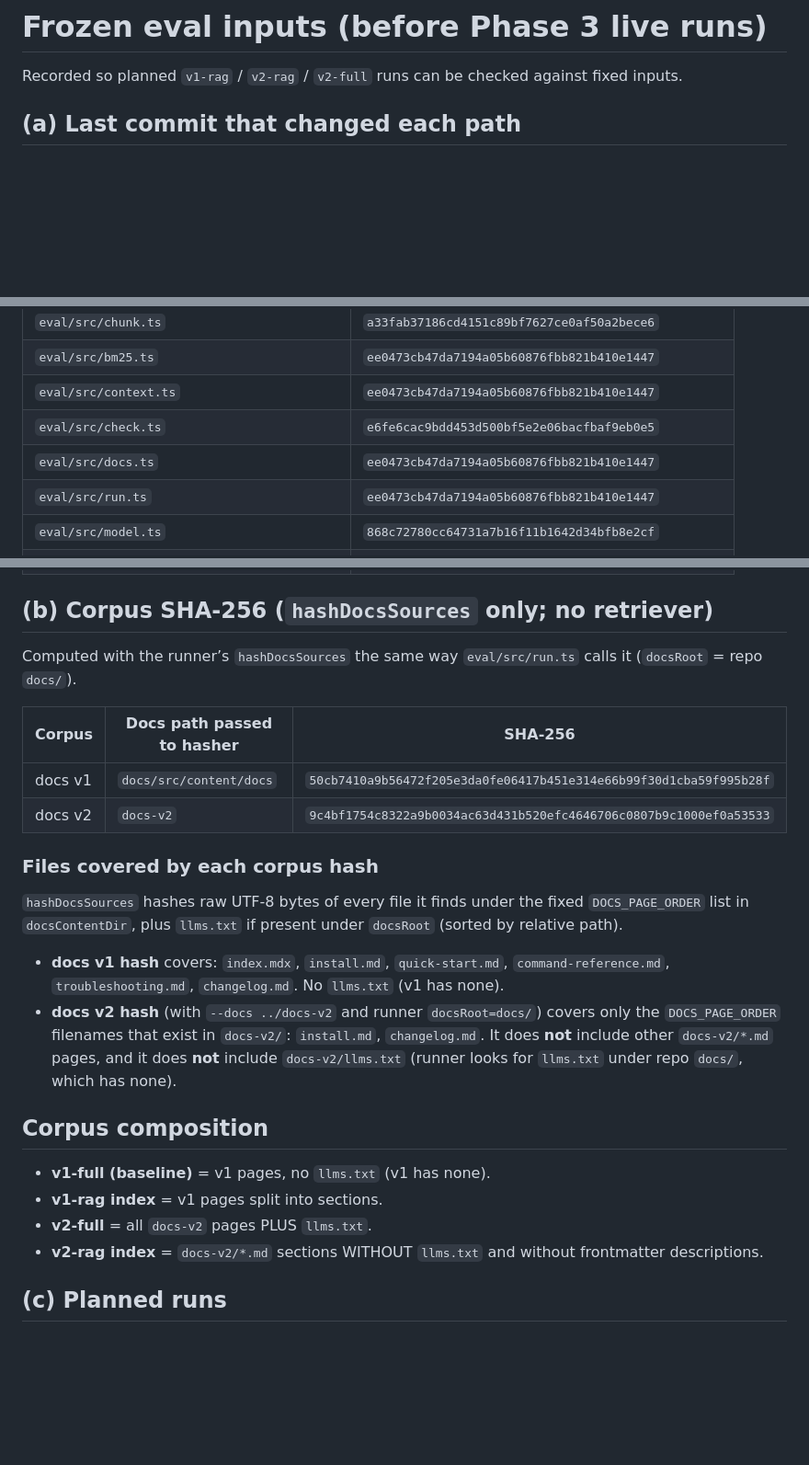
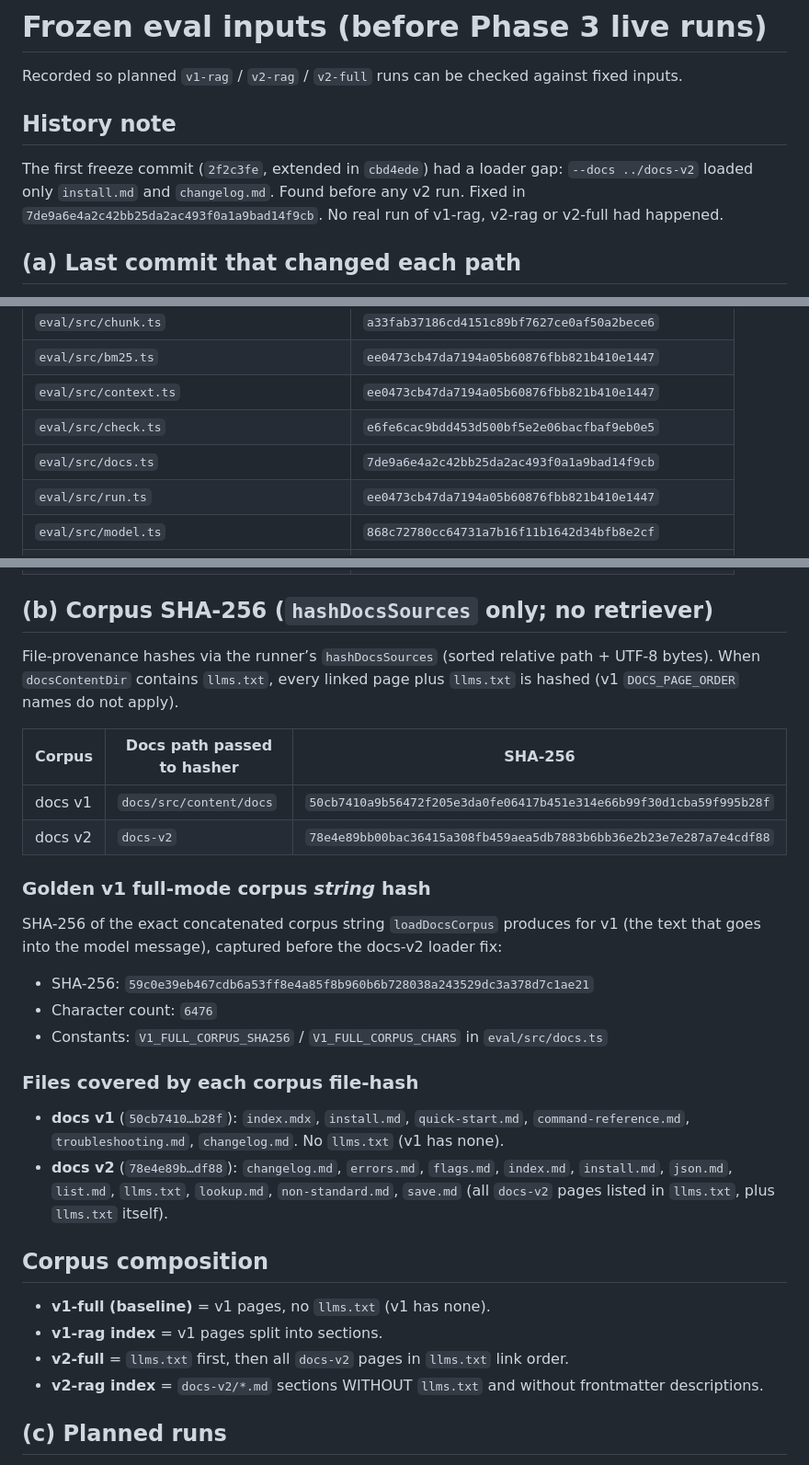
Before and after one commit to hakierka/docs-the-agent-can-read, a Markdown page: eval/frozen.md, 3 parts joined by grey strips. Shown at 92% size. Drawn GitHub-style; blank space fills up the shorter version.

Commit message:
fix v2 loader and refresh freeze

```diff
--- a/eval/frozen.md
+++ b/eval/frozen.md
@@ -1,6 +1,10 @@
 # Frozen eval inputs (before Phase 3 live runs)
 
 Recorded so planned `v1-rag` / `v2-rag` / `v2-full` runs can be checked against fixed inputs.
+
+## History note
+
+The first freeze commit (`2f2c3fe`, extended in `cbd4ede`) had a loader gap: `--docs ../docs-v2` loaded only `install.md` and `changelog.md`. Found before any v2 run. Fixed in `7de9a6e4a2c42bb25da2ac493f0a1a9bad14f9cb`. No real run of v1-rag, v2-rag or v2-full had happened.
 
 ## (a) Last commit that changed each path
 
@@ -14,7 +18,7 @@ docs v1 was last changed in `c1c5366`, which is before the baseline run, so v1-r
 | `eval/src/bm25.ts` | `ee0473cb47da7194a05b60876fbb821b410e1447` |
 | `eval/src/context.ts` | `ee0473cb47da7194a05b60876fbb821b410e1447` |
 | `eval/src/check.ts` | `e6fe6cac9bdd453d500bf5e2e06bacfbaf9eb0e5` |
-| `eval/src/docs.ts` | `ee0473cb47da7194a05b60876fbb821b410e1447` |
+| `eval/src/docs.ts` | `7de9a6e4a2c42bb25da2ac493f0a1a9bad14f9cb` |
 | `eval/src/run.ts` | `ee0473cb47da7194a05b60876fbb821b410e1447` |
 | `eval/src/model.ts` | `868c72780cc64731a7b16f11b1642d34bfb8e2cf` |
 | `eval/src/provider.ts` | `7f411fede3dd8fe9175070ad7151844bbcd12f9f` |
@@ -29,25 +33,31 @@ docs v1 was last changed in `c1c5366`, which is before the baseline run, so v1-r
 
 ## (b) Corpus SHA-256 (`hashDocsSources` only; no retriever)
 
-Computed with the runner’s `hashDocsSources` the same way `eval/src/run.ts` calls it (`docsRoot` = repo `docs/`).
+File-provenance hashes via the runner’s `hashDocsSources` (sorted relative path + UTF-8 bytes). When `docsContentDir` contains `llms.txt`, every linked page plus `llms.txt` is hashed (v1 `DOCS_PAGE_ORDER` names do not apply).
 
 | Corpus | Docs path passed to hasher | SHA-256 |
 |--------|----------------------------|---------|
 | docs v1 | `docs/src/content/docs` | `50cb7410a9b56472f205e3da0fe06417b451e314e66b99f30d1cba59f995b28f` |
-| docs v2 | `docs-v2` | `9c4bf1754c8322a9b0034ac63d431b520efc4646706c0807b9c1000ef0a53533` |
+| docs v2 | `docs-v2` | `78e4e89bb00bac36415a308fb459aea5db7883b6bb36e2b23e7e287a7e4cdf88` |
 
-### Files covered by each corpus hash
+### Golden v1 full-mode corpus *string* hash
 
-`hashDocsSources` hashes raw UTF-8 bytes of every file it finds under the fixed `DOCS_PAGE_ORDER` list in `docsContentDir`, plus `llms.txt` if present under `docsRoot` (sorted by relative path).
+SHA-256 of the exact concatenated corpus string `loadDocsCorpus` produces for v1 (the text that goes into the model message), captured before the docs-v2 loader fix:
 
-- **docs v1 hash** covers: `index.mdx`, `install.md`, `quick-start.md`, `command-reference.md`, `troubleshooting.md`, `changelog.md`. No `llms.txt` (v1 has none).
-- **docs v2 hash** (with `--docs ../docs-v2` and runner `docsRoot=docs/`) covers only the `DOCS_PAGE_ORDER` filenames that exist in `docs-v2/`: `install.md`, `changelog.md`. It does **not** include other `docs-v2/*.md` pages, and it does **not** include `docs-v2/llms.txt` (runner looks for `llms.txt` under repo `docs/`, which has none).
+- SHA-256: `59c0e39eb467cdb6a53ff8e4a85f8b960b6b728038a243529dc3a378d7c1ae21`
+- Character count: `6476`
+- Constants: `V1_FULL_CORPUS_SHA256` / `V1_FULL_CORPUS_CHARS` in `eval/src/docs.ts`
+
+### Files covered by each corpus file-hash
+
+- **docs v1** (`50cb7410…b28f`): `index.mdx`, `install.md`, `quick-start.md`, `command-reference.md`, `troubleshooting.md`, `changelog.md`. No `llms.txt` (v1 has none).
+- **docs v2** (`78e4e89b…df88`): `changelog.md`, `errors.md`, `flags.md`, `index.md`, `install.md`, `json.md`, `list.md`, `llms.txt`, `lookup.md`, `non-standard.md`, `save.md` (all `docs-v2` pages listed in `llms.txt`, plus `llms.txt` itself).
 
 ## Corpus composition
 
 - **v1-full (baseline)** = v1 pages, no `llms.txt` (v1 has none).
 - **v1-rag index** = v1 pages split into sections.
-- **v2-full** = all `docs-v2` pages PLUS `llms.txt`.
+- **v2-full** = `llms.txt` first, then all `docs-v2` pages in `llms.txt` link order.
 - **v2-rag index** = `docs-v2/*.md` sections WITHOUT `llms.txt` and without frontmatter descriptions.
 
 ## (c) Planned runs
```
